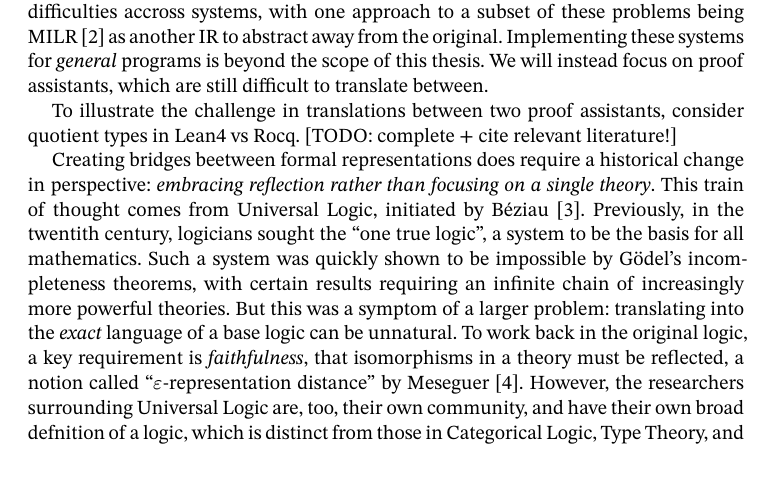
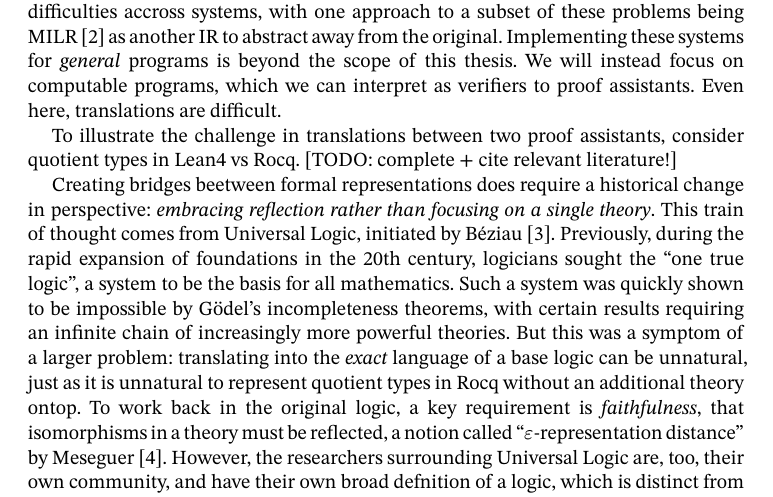
Before and after one commit to oscar-bender-stone/honors-thesis, a Typst document (source/0_index.typ, which reads source/1_introduction.typ): part of page 2 of 8, cut so that both start at the same text. Compiled offline with Typst 0.15.

Commit message:
Cleaned up parts of Lean4 and Rocq discussion

```diff
--- a/source/1_introduction.typ
+++ b/source/1_introduction.typ
@@ -45,9 +45,9 @@ LLVM has faced numerous challenges, with a brief list including breaking changes
 and maintence difficulties accross systems, with one approach to a subset of
 these problems being MILR @milr_llvm as another IR to abstract away from the
 original. Implementing these systems for _general_ programs is beyond the scope
-of this thesis. We will instead focus on proof assistants, which are still
-difficult to translate between.
-
+of this thesis. We will instead focus on computable programs, which we can
+interpret as verifiers to proof assistants. Even here, translations are
+difficult. // TODO: clean this up! Do we need to say we intrepret programming languages where all programs compute as a proof assistant? Do we ONLY focus on proof assistants/verifieres?
 
 To illustrate the challenge in translations between two proof assistants,
 consider quotient types in Lean4 vs Rocq. [TODO: complete + cite relevant
@@ -56,15 +56,13 @@ literature!]
 Creating bridges beetween formal representations does require a historical
 change in perspective: _embracing reflection rather than focusing on a single
 theory_. This train of thought comes from Universal Logic, initiated by Béziau
-@universal_logic. Previously, in the twentith century, logicians sought the "one
-true logic", a system to be the basis for all mathematics. Such a system was
-quickly shown to be impossible by Gödel's incompleteness theorems, with certain
-results requiring an infinite chain of increasingly more powerful theories. But
-this was a symptom of a larger problem: translating into the _exact_ language of
-a base logic can be unnatural. To work back in the original logic, a key
-requirement is _faithfulness_, that isomorphisms in a theory must be reflected,
-a notion called "$epsilon$-representation distance" by Meseguer
-@twenty_years_rewriting_logic. However, the researchers surrounding Universal
-Logic are, too, their own community, and have their own broad defnition of a
-logic, which is distinct from those in Categorical Logic, Type Theory, and
-others.
+@universal_logic. Previously, during the rapid expansion of foundations in the
+20th century, logicians sought the "one true logic", a system to be the basis
+for all mathematics. Such a system was quickly shown to be impossible by Gödel's
+incompleteness theorems, with certain results requiring an infinite chain of
+increasingly more powerful theories. But this was a symptom of a larger problem:
+translating into the _exact_ language of a base logic can be unnatural, just as
+it is unnatural to represent quotient types in Rocq without an additional theory
+ontop. To work back in the original logic, a key requirement is _faithfulness_,
+that isomorphisms in a theory must be reflected, a notion called
+"$epsilon$-representation distance" by Meseguer @twenty_years_rewriting_logic.
```
Also changed, not shown: document/thesis.pdf, source/1_introduction.typ (3 more changed lines).
